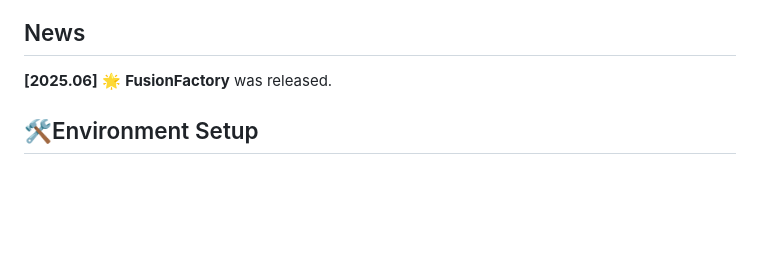
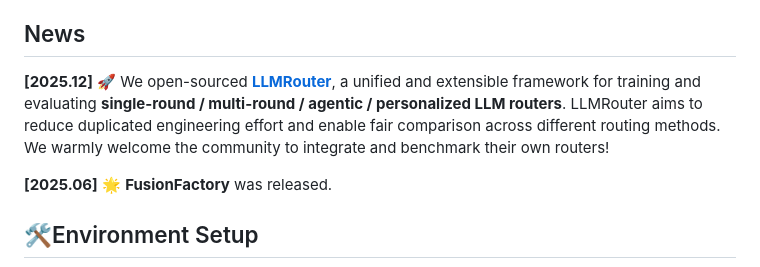
Before and after one commit to ulab-uiuc/FusionFactory, a Markdown page: README.md, the part around the change. Drawn GitHub-style; blank space fills up the shorter version.

Commit message:
sync readme

```diff
--- a/README.md
+++ b/README.md
@@ -43,6 +43,8 @@
 
 
 ## News
+
+**[2025.12]** 🚀 We open-sourced **[LLMRouter](https://github.com/ulab-uiuc/LLMRouter)**, a unified and extensible framework for training and evaluating **single-round / multi-round / agentic / personalized LLM routers**. LLMRouter aims to reduce duplicated engineering effort and enable fair comparison across different routing methods. We warmly welcome the community to integrate and benchmark their own routers!
 
 **[2025.06]** 🌟 **FusionFactory** was released.
 
```
